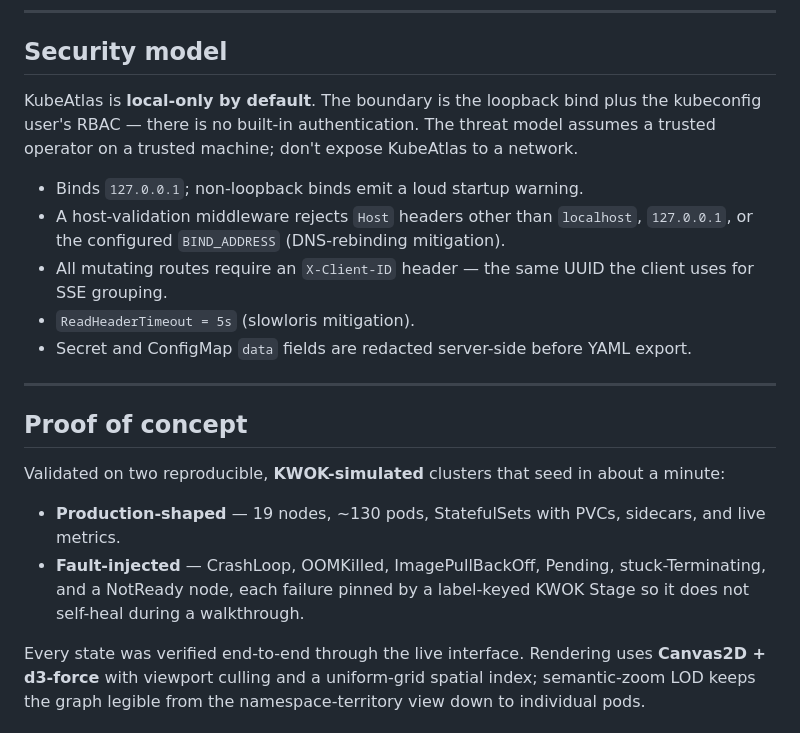
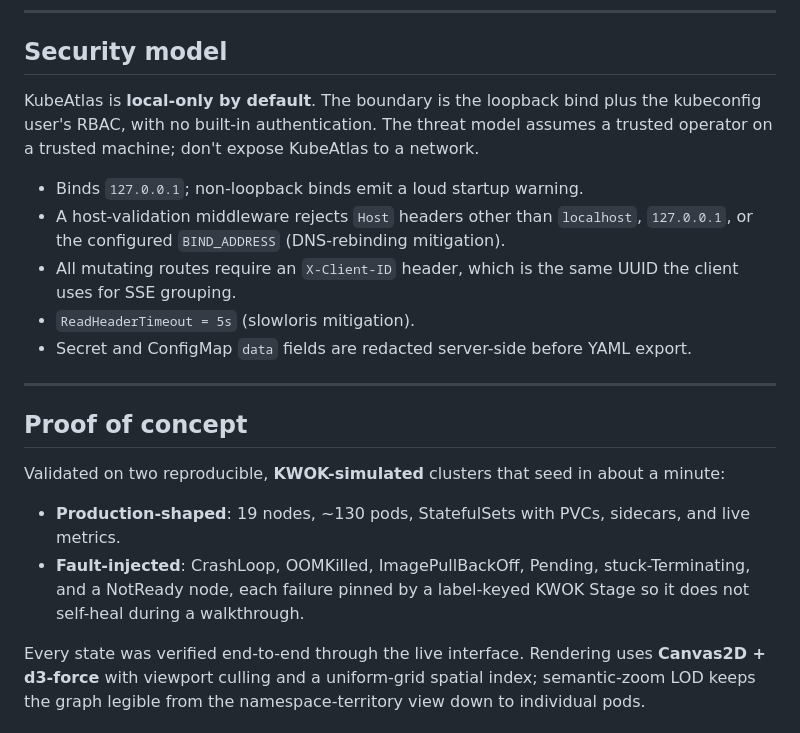
Before and after one commit to KubeAtlas-org/kubeatlas, a Markdown page: README.md, the part around one of its changes. GitHub-like rendering.

```diff
--- a/README.md
+++ b/README.md
@@ -108,11 +108,11 @@ Configuration is via environment variables:
 
 ## Security model
 
-KubeAtlas is **local-only by default**. The boundary is the loopback bind plus the kubeconfig user's RBAC — there is no built-in authentication. The threat model assumes a trusted operator on a trusted machine; don't expose KubeAtlas to a network.
+KubeAtlas is **local-only by default**. The boundary is the loopback bind plus the kubeconfig user's RBAC, with no built-in authentication. The threat model assumes a trusted operator on a trusted machine; don't expose KubeAtlas to a network.
 
 - Binds `127.0.0.1`; non-loopback binds emit a loud startup warning.
 - A host-validation middleware rejects `Host` headers other than `localhost`, `127.0.0.1`, or the configured `BIND_ADDRESS` (DNS-rebinding mitigation).
-- All mutating routes require an `X-Client-ID` header — the same UUID the client uses for SSE grouping.
+- All mutating routes require an `X-Client-ID` header, which is the same UUID the client uses for SSE grouping.
 - `ReadHeaderTimeout = 5s` (slowloris mitigation).
 - Secret and ConfigMap `data` fields are redacted server-side before YAML export.
 
@@ -122,8 +122,8 @@ KubeAtlas is **local-only by default**. The boundary is the loopback bind plus t
 
 Validated on two reproducible, **KWOK-simulated** clusters that seed in about a minute:
 
-- **Production-shaped** — 19 nodes, ~130 pods, StatefulSets with PVCs, sidecars, and live metrics.
-- **Fault-injected** — CrashLoop, OOMKilled, ImagePullBackOff, Pending, stuck-Terminating, and a NotReady node, each failure pinned by a label-keyed KWOK Stage so it does not self-heal during a walkthrough.
+- **Production-shaped**: 19 nodes, ~130 pods, StatefulSets with PVCs, sidecars, and live metrics.
+- **Fault-injected**: CrashLoop, OOMKilled, ImagePullBackOff, Pending, stuck-Terminating, and a NotReady node, each failure pinned by a label-keyed KWOK Stage so it does not self-heal during a walkthrough.
 
 Every state was verified end-to-end through the live interface. Rendering uses **Canvas2D + d3-force** with viewport culling and a uniform-grid spatial index; semantic-zoom LOD keeps the graph legible from the namespace-territory view down to individual pods.
 
```
Also changed, not shown: other parts of README.md (+23 -23 lines).
